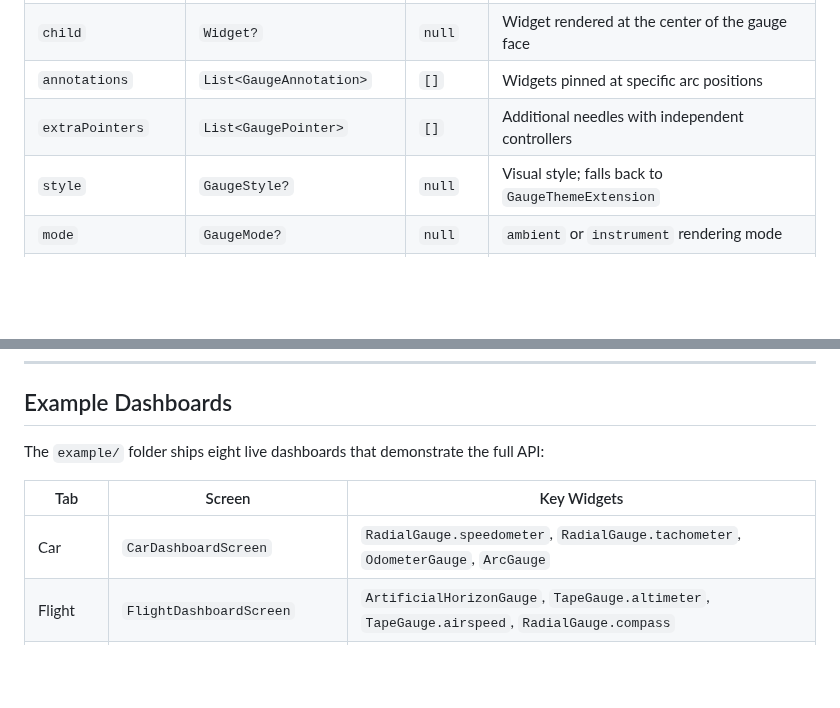
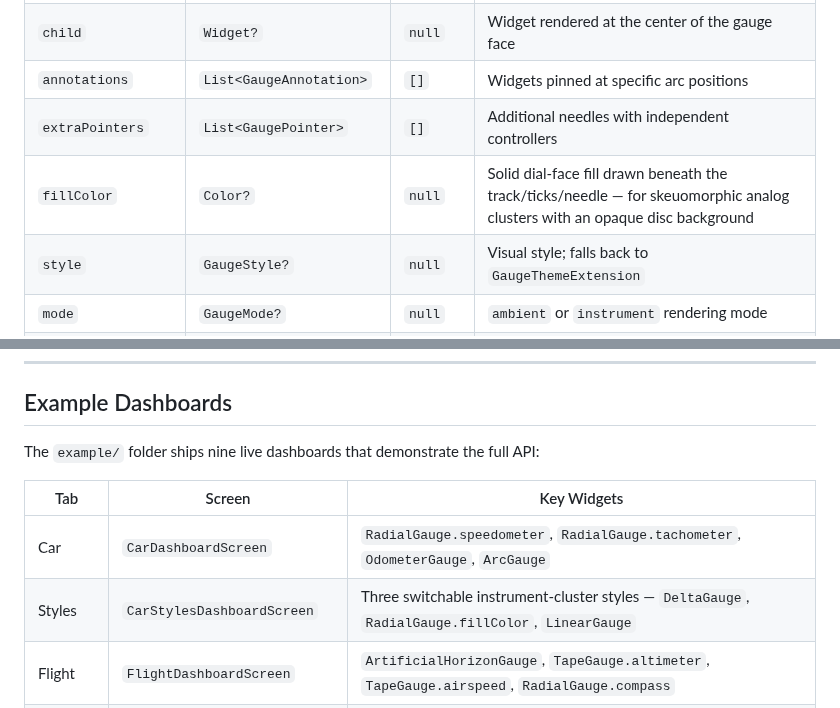
Before and after one commit to sayed3li97/flutter_gauge, a Markdown page: README.md, 2 parts joined by grey strips. Drawn GitHub-style; blank space fills up the shorter version.

```diff
--- a/README.md
+++ b/README.md
@@ -222,6 +244,7 @@ RadialGauge(
 | `child` | `Widget?` | `null` | Widget rendered at the center of the gauge face |
 | `annotations` | `List<GaugeAnnotation>` | `[]` | Widgets pinned at specific arc positions |
 | `extraPointers` | `List<GaugePointer>` | `[]` | Additional needles with independent controllers |
+| `fillColor` | `Color?` | `null` | Solid dial-face fill drawn beneath the track/ticks/needle — for skeuomorphic analog clusters with an opaque disc background |
 | `style` | `GaugeStyle?` | `null` | Visual style; falls back to `GaugeThemeExtension` |
 | `mode` | `GaugeMode?` | `null` | `ambient` or `instrument` rendering mode |
 | `semanticsLabel` | `String?` | `null` | Accessibility label for screen readers |
@@ -1104,11 +1127,12 @@ import 'package:gauge_kit/gauge_kit_rendering.dart';
 
 ## Example Dashboards
 
-The `example/` folder ships eight live dashboards that demonstrate the full API:
+The `example/` folder ships nine live dashboards that demonstrate the full API:
 
 | Tab | Screen | Key Widgets |
 |-----|--------|-------------|
 | Car | `CarDashboardScreen` | `RadialGauge.speedometer`, `RadialGauge.tachometer`, `OdometerGauge`, `ArcGauge` |
+| Styles | `CarStylesDashboardScreen` | Three switchable instrument-cluster styles — `DeltaGauge`, `RadialGauge.fillColor`, `LinearGauge` |
 | Flight | `FlightDashboardScreen` | `ArtificialHorizonGauge`, `TapeGauge.altimeter`, `TapeGauge.airspeed`, `RadialGauge.compass` |
 | Weather | `WeatherDashboardScreen` | `ThermometerGauge`, `RadialGauge.compass`, `LinearGauge`, `ArcGauge` |
 | Audio | `AudioDashboardScreen` | `LevelMeterGauge.stereo`, `LinearGauge.volume`, `SegmentedGauge` |
```
Also changed, not shown: other parts of README.md (+22 -0 lines), CHANGELOG.md (+20 -0 lines), doc/screenshots/car_style_analog.png (added), doc/screenshots/car_style_centered_tach.png (added), doc/screenshots/car_style_ev.png (added), 7 other files.
